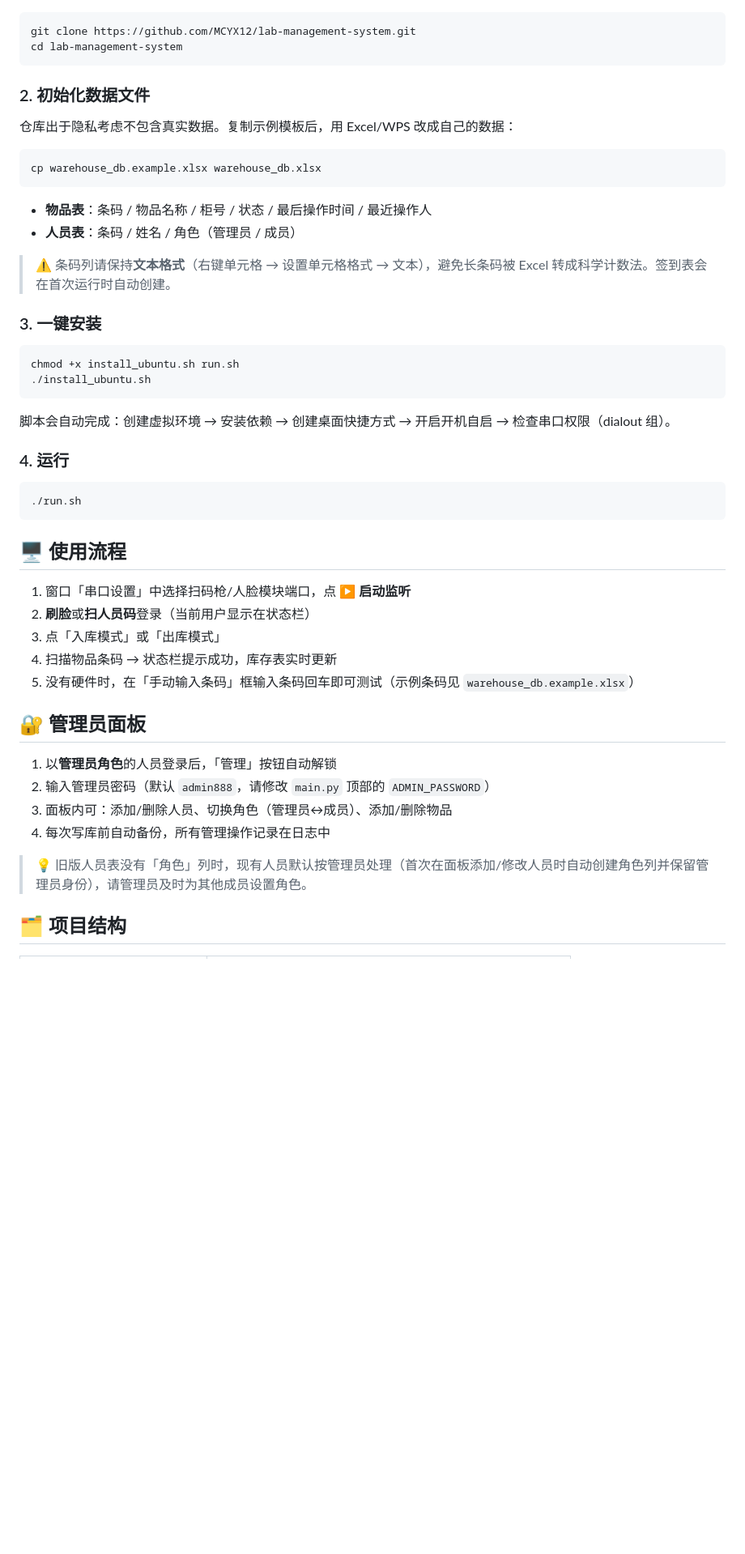
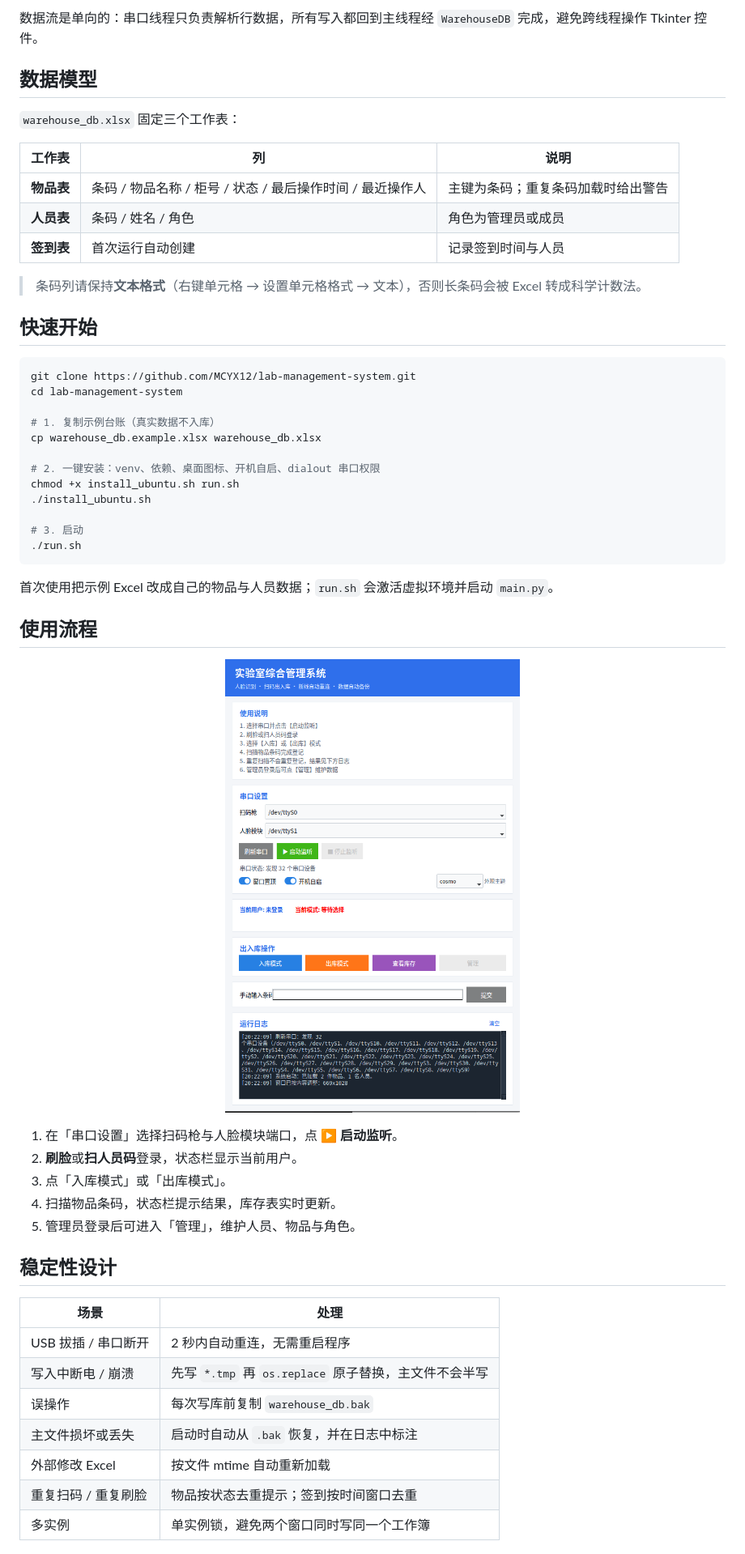
Before and after one commit to MCYX12/lab-management-system, a Markdown page: README.md, the part around one of its changes. Shown at 81% size. GitHub-like rendering; blank space fills up the shorter version.

````diff
--- a/README.md
+++ b/README.md
@@ -41,53 +69,57 @@
+数据流是单向的：串口线程只负责解析行数据，所有写入都回到主线程经 `WarehouseDB` 完成，避免跨线程操作 Tkinter 控件。
+
+## 数据模型
+
+`warehouse_db.xlsx` 固定三个工作表：
+
+| 工作表 | 列 | 说明 |
+| --- | --- | --- |
+| **物品表** | 条码 / 物品名称 / 柜号 / 状态 / 最后操作时间 / 最近操作人 | 主键为条码；重复条码加载时给出警告 |
+| **人员表** | 条码 / 姓名 / 角色 | 角色为管理员或成员 |
+| **签到表** | 首次运行自动创建 | 记录签到时间与人员 |
+
+> 条码列请保持**文本格式**（右键单元格 → 设置单元格格式 → 文本），否则长条码会被 Excel 转成科学计数法。
+
+## 快速开始
 
 ```bash
 git clone https://github.com/MCYX12/lab-management-system.git
 cd lab-management-system
-```
 
-### 2. 初始化数据文件
+# 1. 复制示例台账（真实数据不入库）
+cp warehouse_db.example.xlsx warehouse_db.xlsx
 
-仓库出于隐私考虑不包含真实数据。复制示例模板后，用 Excel/WPS 改成自己的数据：
-
-```bash
-cp warehouse_db.example.xlsx warehouse_db.xlsx
-```
-
-- **物品表**：条码 / 物品名称 / 柜号 / 状态 / 最后操作时间 / 最近操作人
-- **人员表**：条码 / 姓名 / 角色（管理员 / 成员）
-
-> ⚠️ 条码列请保持**文本格式**（右键单元格 → 设置单元格格式 → 文本），避免长条码被 Excel 转成科学计数法。签到表会在首次运行时自动创建。
-
-### 3. 一键安装
-
-```bash
+# 2. 一键安装：venv、依赖、桌面图标、开机自启、dialout 串口权限
 chmod +x install_ubuntu.sh run.sh
 ./install_ubuntu.sh
-```
 
-脚本会自动完成：创建虚拟环境 → 安装依赖 → 创建桌面快捷方式 → 开启开机自启 → 检查串口权限（dialout 组）。
-
-### 4. 运行
-
-```bash
+# 3. 启动
 ./run.sh
 ```
 
-## 🖥️ 使用流程
+首次使用把示例 Excel 改成自己的物品与人员数据；`run.sh` 会激活虚拟环境并启动 `main.py`。
 
-1. 窗口「串口设置」中选择扫码枪/人脸模块端口，点 **▶ 启动监听**
-2. **刷脸**或**扫人员码**登录（当前用户显示在状态栏）
-3. 点「入库模式」或「出库模式」
-4. 扫描物品条码 → 状态栏提示成功，库存表实时更新
-5. 没有硬件时，在「手动输入条码」框输入条码回车即可测试（示例条码见 `warehouse_db.example.xlsx`）
+## 使用流程
 
-## 🔐 管理员面板
+<p align="center">
+  <img src="docs/screenshot.png" alt="主界面" width="46%">
+</p>
 
-1. 以**管理员角色**的人员登录后，「管理」按钮自动解锁
-2. 输入管理员密码（默认 `admin888`，请修改 `main.py` 顶部的 `ADMIN_PASSWORD`）
-3. 面板内可：添加/删除人员、切换角色（管理员↔成员）、添加/删除物品
-4. 每次写库前自动备份，所有管理操作记录在日志中
+1. 在「串口设置」选择扫码枪与人脸模块端口，点 **▶ 启动监听**。
+2. **刷脸**或**扫人员码**登录，状态栏显示当前用户。
+3. 点「入库模式」或「出库模式」。
+4. 扫描物品条码，状态栏提示结果，库存表实时更新。
+5. 管理员登录后可进入「管理」，维护人员、物品与角色。
 
-> 💡 旧版人员表没有「角色」列时，现有人员默认按管理员处理（首次在面板添加/修改人员时自动创建角色列并保留管理员身份），请管理员及时为其他成员设置角色。
+## 稳定性设计
 
-## 🗂️ 项目结构
+| 场景 | 处理 |
+| --- | --- |
+| USB 拔插 / 串口断开 | 2 秒内自动重连，无需重启程序 |
+| 写入中断电 / 崩溃 | 先写 `*.tmp` 再 `os.replace` 原子替换，主文件不会半写 |
+| 误操作 | 每次写库前复制 `warehouse_db.bak` |
+| 主文件损坏或丢失 | 启动时自动从 `.bak` 恢复，并在日志中标注 |
+| 外部修改 Excel | 按文件 mtime 自动重新加载 |
+| 重复扫码 / 重复刷脸 | 物品按状态去重提示；签到按时间窗口去重 |
+| 多实例 | 单实例锁，避免两个窗口同时写同一个工作簿 |
 
````
Also changed, not shown: other parts of README.md (+79 -57 lines), docs/assets/banner.png (added), 1 other file.
